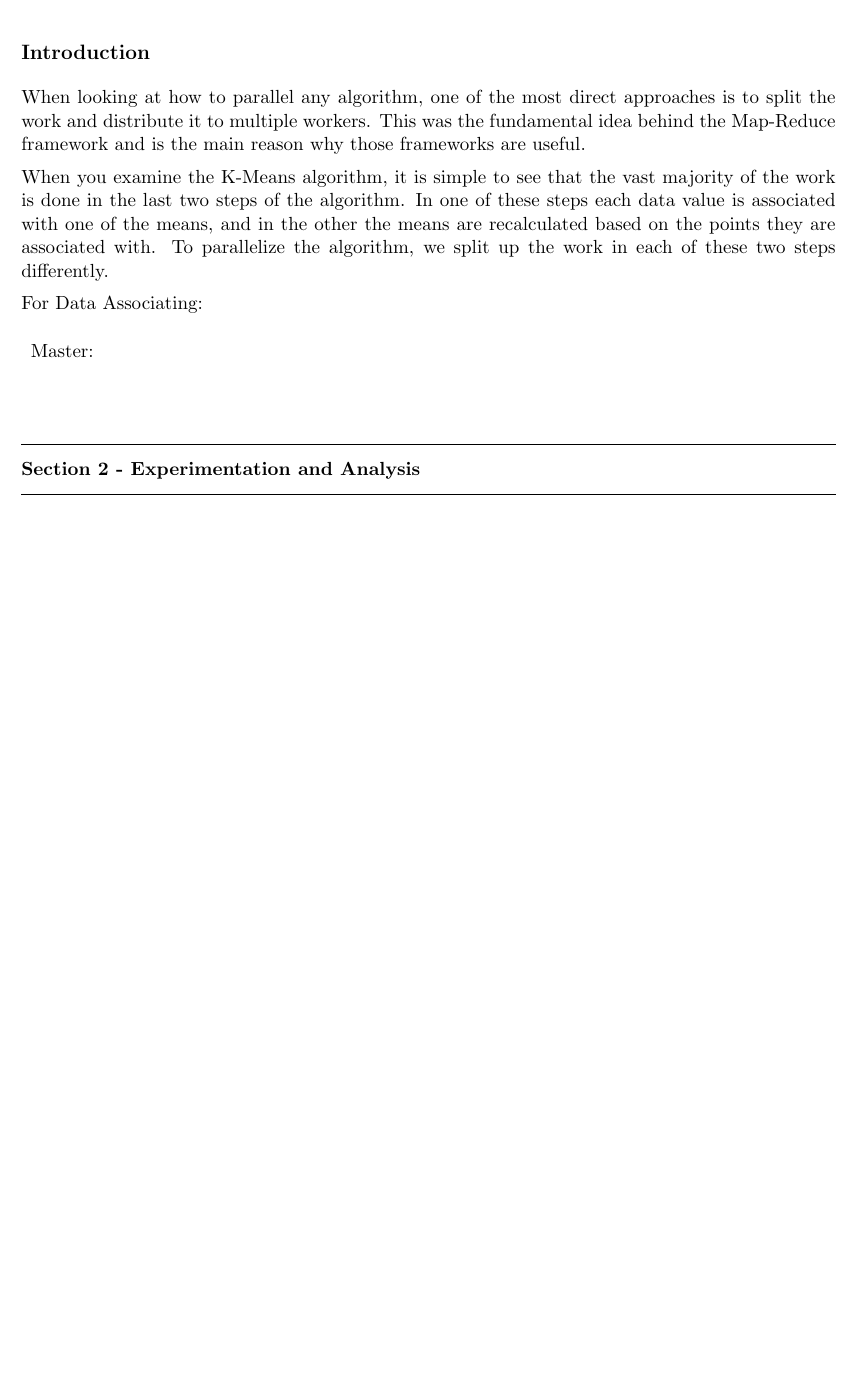
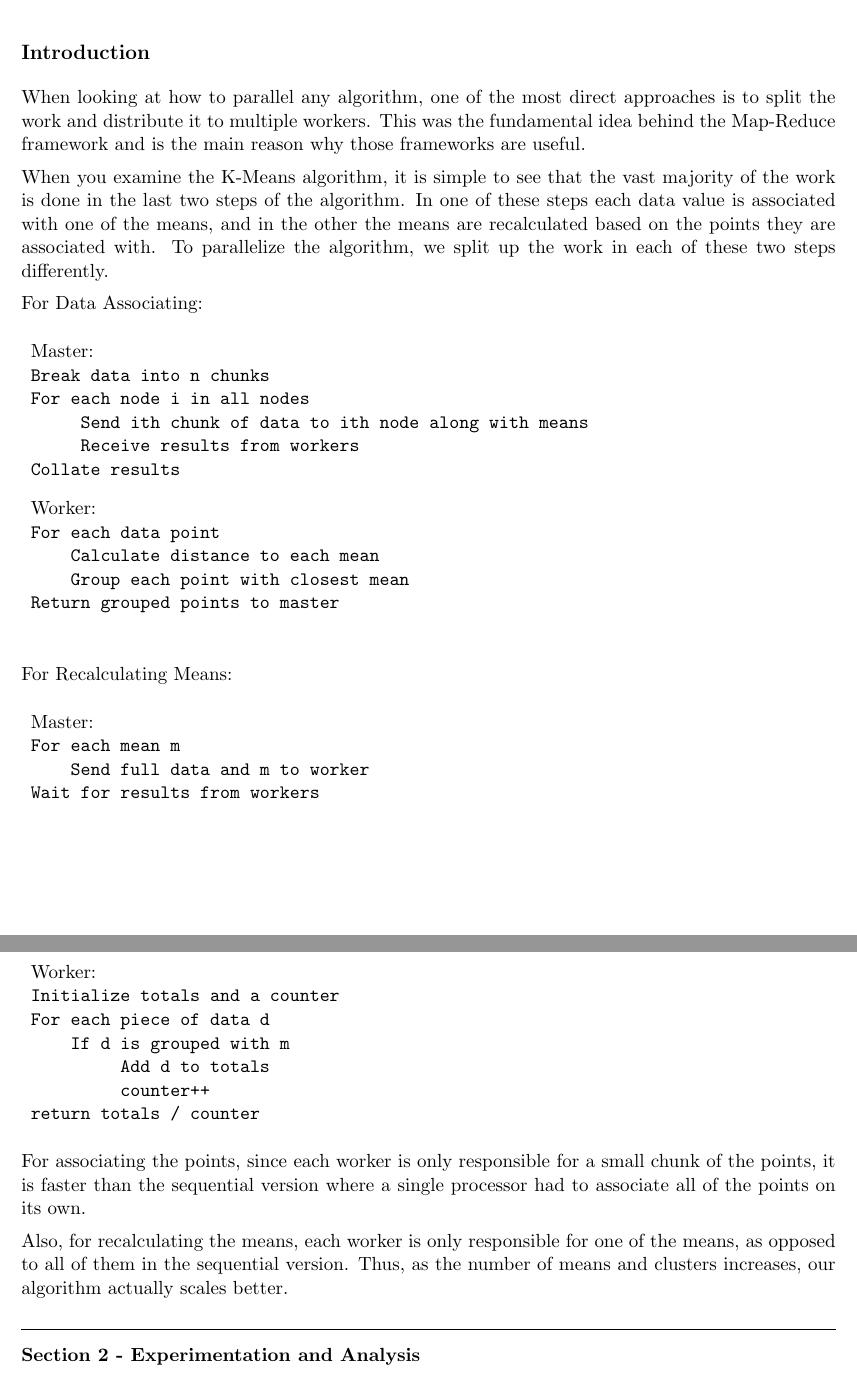
Before and after one commit to AdAstraPerAspera/such-distribution, a LaTeX document (lab04/report.tex): part of the page before the commit and two parts of pages 1 and 2 of 2 after it, the two joined at a grey line, cut so that both start at the same text, the shorter picture padded with empty space. Compiled offline with pdfLaTeX.

Commit message:
Algorithm portion of report completed

```diff
--- a/lab04/report.tex
+++ b/lab04/report.tex
@@ -51,10 +51,40 @@ When you examine the K-Means algorithm, it is simple to see that the vast majori
 
 For Data Associating:
 \begin{enumerate}[]
-\item Master:
-\item
+\item Master:\\
+\verb$Break data into n chunks$\\
+\verb$For each node i in all nodes$\\
+\verb$     Send ith chunk of data to ith node along with means$\\
+\verb$     Receive results from workers$\\
+\verb$Collate results$
+
+\item Worker:\\
+\verb$For each data point$\\
+\verb$    Calculate distance to each mean$\\
+\verb$    Group each point with closest mean$\\
+\verb$Return grouped points to master$\\
+\end{enumerate}
+For Recalculating Means:
+\begin{enumerate}[]
+\item Master:\\
+\verb$For each mean m$\\
+\verb$    Send full data and m to worker$\\
+\verb$Wait for results from workers$\\
+
+\newpage
+
+\item Worker:\\
+\verb$Initialize totals and a counter$\\
+\verb$For each piece of data d$\\
+\verb$    If d is grouped with m$\\
+\verb$         Add d to totals$\\
+\verb$         counter++$\\
+\verb$return totals / counter$
 \end{enumerate}
 
+For associating the points, since each worker is only responsible for a small chunk of the points, it is faster than the sequential version where a single processor had to associate all of the points on its own.
+
+Also, for recalculating the means, each worker is only responsible for one of the means, as opposed to all of them in the sequential version. Thus, as the number of means and clusters increases, our algorithm actually scales better.
 
 \end{question}
 
```
Also changed, not shown: lab04/report.pdf, 2 other files.
